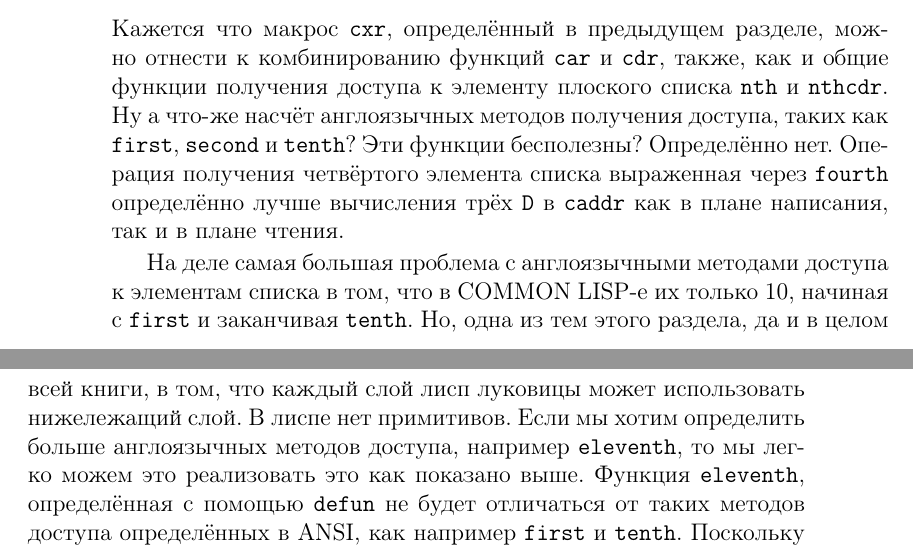
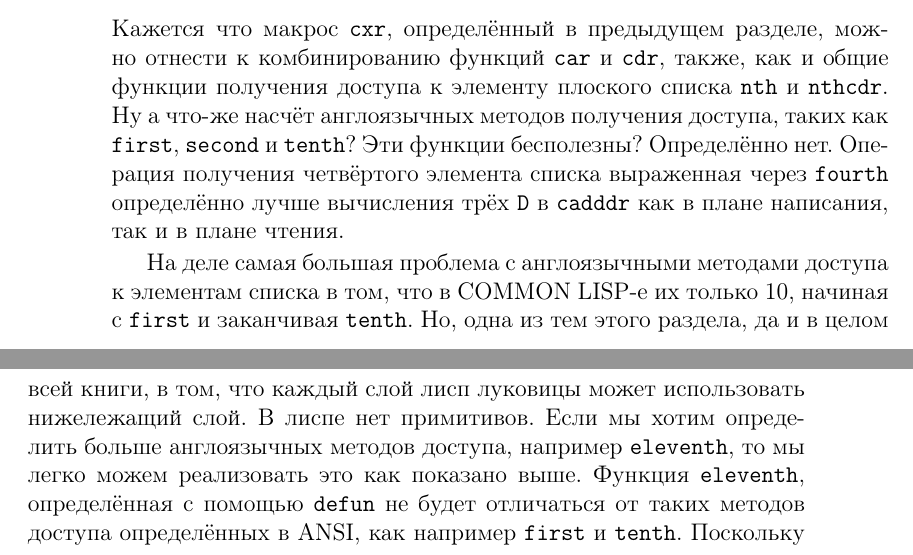
Before and after one commit to CharlzKlug/rulol, a LaTeX book (rulol.tex, which reads programs_that_program.tex): two parts of pages 144 and 145 of 156, joined at a grey line, cut so that both start at the same text. Compiled offline with pdfLaTeX.

Commit message:
Reviewed section Recursive Solutions.

```diff
--- a/programs_that_program.tex
+++ b/programs_that_program.tex
@@ -769,7 +769,7 @@ T
 
 \section{Рекурсивные Решения}\label{section_recursive_solutions}
 
-Кажется что макрос \verb"cxr", определённый в предыдущем разделе, можно отнести к комбинированию функций \verb"car" и \verb"cdr", также, как и общие функции получения доступа к элементу плоского списка \verb"nth" и \verb"nthcdr". Ну а что-же насчёт англоязычных методов получения доступа, таких как \verb"first", \verb"second" и \verb"tenth"? Эти функции бесполезны? Определённо нет. Операция получения четвёртого элемента списка выраженная через \verb"fourth" определённо лучше вычисления трёх \verb"D" в \verb"caddr" как в плане написания, так и в плане чтения.
+Кажется что макрос \verb"cxr", определённый в предыдущем разделе, можно отнести к комбинированию функций \verb"car" и \verb"cdr", также, как и общие функции получения доступа к элементу плоского списка \verb"nth" и \verb"nthcdr". Ну а что-же насчёт англоязычных методов получения доступа, таких как \verb"first", \verb"second" и \verb"tenth"? Эти функции бесполезны? Определённо нет. Операция получения четвёртого элемента списка выраженная через \verb"fourth" определённо лучше вычисления трёх \verb"D" в \verb"cadddr" как в плане написания, так и в плане чтения.
 
 \begin{figure}Листинг 5.13: DEF-ENGLISH-LIST-ACCESSORS\label{listing_5.13}
 \listbegin
@@ -793,7 +793,7 @@ T
 \listend
 \end{figure}
 
-На деле самая большая проблема с англоязычными методами доступа к элементам списка в том, что в COMMON LISP-е их только 10, начиная с \verb"first" и заканчивая \verb"tenth". Но, одна из тем этого раздела, да и в целом всей книги, в том, что каждый слой лисп луковицы может использовать нижележащий слой. В лиспе нет примитивов. Если мы хотим определить больше англоязычных методов доступа, например \verb"eleventh", то мы легко можем это реализовать это как показано выше. Функция \verb"eleventh", определённая с помощью \verb"defun" не будет отличаться от таких методов доступа определённых в ANSI, как например \verb"first" и \verb"tenth". Поскольку примитивов не существует и мы можем использовать весь лисп в наших определениях макросов, то в наших макросах нам доступна вся мощь лиспа, например \verb"loop" и \verb"format"\footnote{\verb"Format" - это несколько спорная особенность COMMON LISP. Однако неприятие \verb"format", как и обвинения выдвигаемые против \verb"loop", основано на не полном понимании концепции и области использования предметно-ориентированных языков.}.
+На деле самая большая проблема с англоязычными методами доступа к элементам списка в том, что в COMMON LISP-е их только 10, начиная с \verb"first" и заканчивая \verb"tenth". Но, одна из тем этого раздела, да и в целом всей книги, в том, что каждый слой лисп луковицы может использовать нижележащий слой. В лиспе нет примитивов. Если мы хотим определить больше англоязычных методов доступа, например \verb"eleventh", то мы легко можем реализовать это как показано выше. Функция \verb"eleventh", определённая с помощью \verb"defun" не будет отличаться от таких методов доступа определённых в ANSI, как например \verb"first" и \verb"tenth". Поскольку примитивов не существует и мы можем использовать весь лисп в наших определениях макросов, то в наших макросах нам доступна вся мощь лиспа, например \verb"loop" и \verb"format"\footnote{\verb"Format" - это несколько спорная особенность COMMON LISP. Однако неприятие \verb"format", как и обвинения выдвигаемые против \verb"loop", основано на не полном понимании концепции и области использования предметно-ориентированных языков.}.
 
 
 
```
Also changed, not shown: programs_that_program.tex (2 more changed lines).
